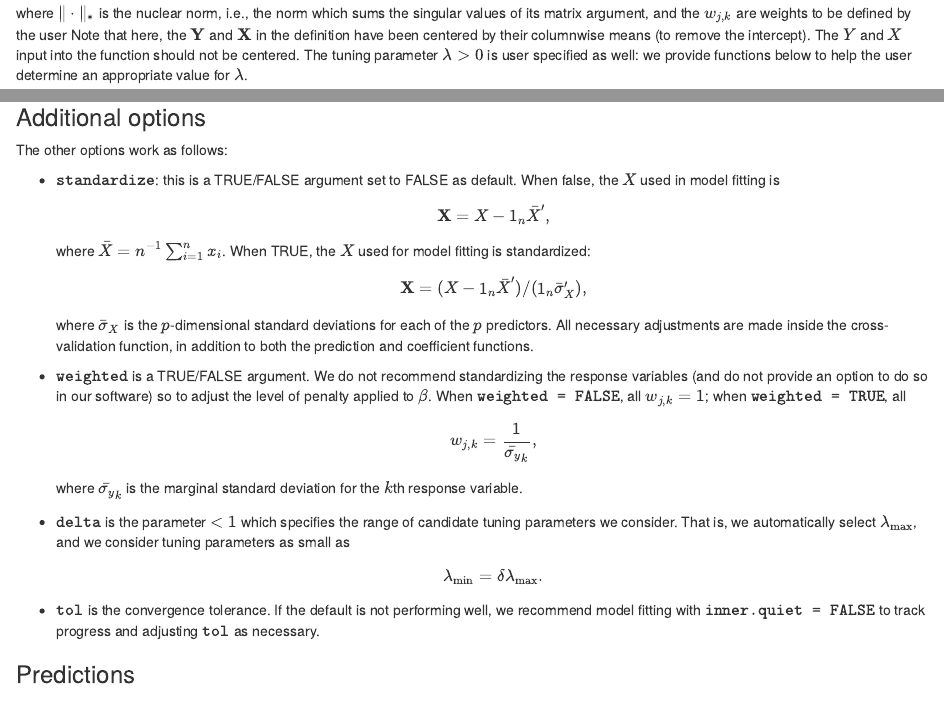
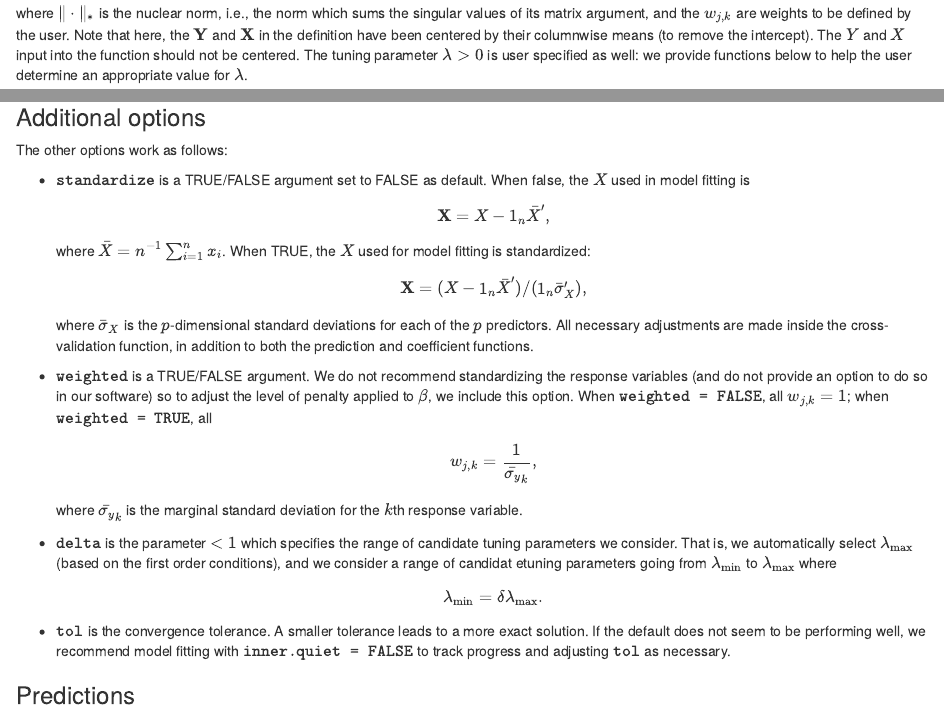
Before and after one commit to ajmolstad/MSRL, an R Markdown document (MSRL_Example.rmd): the page in a window 1100 px wide, from 430 px down, and a second part further down, joined at a grey line. The pictures show the output file MSRL_Example.html that the author committed with the source, opened offline.

Commit message:
update example

```diff
--- a/MSRL_Example.rmd
+++ b/MSRL_Example.rmd
@@ -28,7 +28,7 @@ The multivariate square-root lasso estimator is defined as
 \begin{equation}\label{eq:MSRL}
 \arg\min_{\beta \in \mathbb{R}^{p \times q}} \left\{ \frac{1}{\sqrt{n}}\|\mathbf{Y} - \mathbf{X}\beta\|_* + \lambda \sum_{j,k}w_{j,k}|\beta_{j,k}|\right\}.
 \end{equation}
-where $\|\cdot\|_*$ is the nuclear norm, i.e., the norm which sums the singular values of its matrix argument, and the $w_{j,k}$ are weights to be defined by the user Note that here, the $\mathbf{Y}$ and $\mathbf{X}$ in the definition have been centered by their columnwise means (to remove the intercept). The $Y$ and $X$ input into the function should not be centered. The tuning parameter $\lambda >0$ is user specified as well: we provide functions below to help the user determine an appropriate value for $\lambda$.
+where $\|\cdot\|_*$ is the nuclear norm, i.e., the norm which sums the singular values of its matrix argument, and the $w_{j,k}$ are weights to be defined by the user. Note that here, the $\mathbf{Y}$ and $\mathbf{X}$ in the definition have been centered by their columnwise means (to remove the intercept). The $Y$ and $X$ input into the function should not be centered. The tuning parameter $\lambda >0$ is user specified as well: we provide functions below to help the user determine an appropriate value for $\lambda$.
 
 
 ### Generate data
@@ -137,19 +137,19 @@ abline(v = which.min(rowMeans(mod3$err.pred)), lty=2)
 
 The other options work as follows:
 
-- $\texttt{standardize}$: this is a TRUE/FALSE argument set to FALSE as default. When false, the $X$ used in model fitting is
+- $\texttt{standardize}$ is a TRUE/FALSE argument set to FALSE as default. When false, the $X$ used in model fitting is
 $$ \mathbf{X} = X - 1_n \bar{X}',$$
 where $\bar{X} = n^{-1}\sum_{i=1}^n x_i$. When TRUE, the $X$ used for model fitting is standardized:
 $$ \mathbf{X} = (X - 1_n \bar{X}')/(1_n \bar{\sigma}_X'),$$
 where $\bar{\sigma}_X$ is the $p$-dimensional standard deviations for each of the $p$ predictors. All necessary adjustments are made inside the cross-validation function, in addition to both the prediction and coefficient functions.
 
-- $\texttt{weighted}$ is a TRUE/FALSE argument. We do not recommend standardizing the response variables (and do not provide an option to do so in our software) so to adjust the level of penalty applied to $\beta$. When $\texttt{weighted = FALSE}$, all $w_{j,k} = 1$; when $\texttt{weighted = TRUE}$, all $$w_{j,k} = \frac{1}{\bar{\sigma_{y}}_{k}},$$
+- $\texttt{weighted}$ is a TRUE/FALSE argument. We do not recommend standardizing the response variables (and do not provide an option to do so in our software) so to adjust the level of penalty applied to $\beta$, we include this option. When $\texttt{weighted = FALSE}$, all $w_{j,k} = 1$; when $\texttt{weighted = TRUE}$, all $$w_{j,k} = \frac{1}{\bar{\sigma_{y}}_{k}},$$
 where $\bar{\sigma_{y}}_{k}$ is the marginal standard deviation for the $k$th response variable.
 
-- $\texttt{delta}$ is the parameter $<1$ which specifies the range of candidate tuning parameters we consider. That is, we automatically select $\lambda_{\rm max}$, and we consider tuning parameters as small as
+- $\texttt{delta}$ is the parameter $<1$ which specifies the range of candidate tuning parameters we consider. That is, we automatically select $\lambda_{\rm max}$ (based on the first order conditions), and we consider a range of candidat etuning parameters going from $\lambda_{\rm min}$ to $\lambda_{\rm max}$ where
 $$\lambda_{\rm min}  = \delta \lambda_{\rm max}.$$
 
-- $\texttt{tol}$ is the convergence tolerance. If the default is not performing well, we recommend model fitting with $\texttt{inner.quiet = FALSE}$ to track progress and adjusting $\texttt{tol}$ as necessary.
+- $\texttt{tol}$ is the convergence tolerance. A smaller tolerance leads to a more exact solution.  If the default does not seem to be performing well, we recommend model fitting with $\texttt{inner.quiet = FALSE}$ to track progress and adjusting $\texttt{tol}$ as necessary.
 
 ### Predictions
 We can obtain predicted values for a new set of predictors. As a default tuning parameter after cross-validation, we use the tuning parmaeter which minimizes the square Frobenius norm prediction error.
```
Also changed, not shown: MSRL_Example.html, MSRL_Example.rmd (2 more changed lines).
